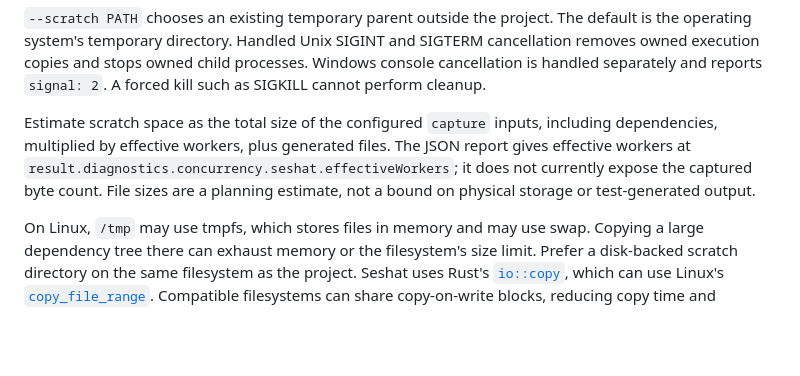
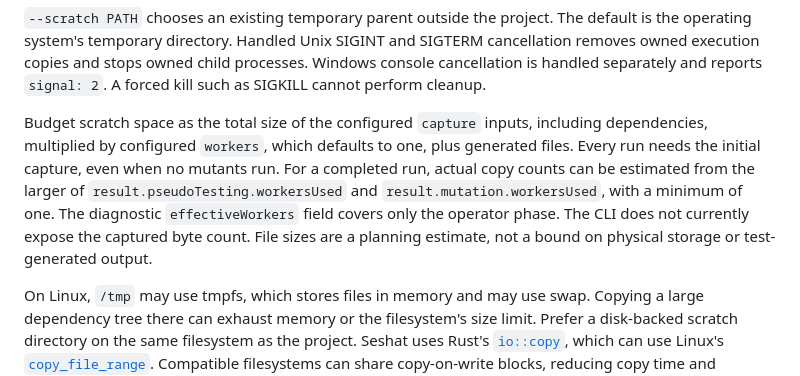
Before and after one commit to Binary-Balance/seshat, a Markdown page: docs/configuration.md, the part around the change. Rendered like a GitHub page; blank space fills up the shorter version.

Commit message:
Budget scratch copies across both phases
The diagnostic worker count covers only operator mutation. Budget from
configured workers and explain how both phase counts describe actual
copy use, including the initial capture when no mutants run.

Refs #223

```diff
--- a/docs/configuration.md
+++ b/docs/configuration.md
@@ -657,12 +657,15 @@ SIGTERM cancellation removes owned execution copies and stops owned child
 processes. Windows console cancellation is handled separately and reports
 `signal: 2`. A forced kill such as SIGKILL cannot perform cleanup.
 
-Estimate scratch space as the total size of the configured `capture` inputs,
-including dependencies, multiplied by effective workers, plus generated files.
-The JSON report gives effective workers at
-`result.diagnostics.concurrency.seshat.effectiveWorkers`; it does not currently
-expose the captured byte count. File sizes are a planning estimate, not a bound
-on physical storage or test-generated output.
+Budget scratch space as the total size of the configured `capture` inputs,
+including dependencies, multiplied by configured `workers`, which defaults to
+one, plus generated files. Every run needs the initial capture, even when no
+mutants run. For a completed run, actual copy counts can be estimated from the
+larger of `result.pseudoTesting.workersUsed` and `result.mutation.workersUsed`,
+with a minimum of one. The diagnostic `effectiveWorkers` field covers only the
+operator phase. The CLI does not currently expose the captured byte count.
+File sizes are a planning estimate, not a bound on physical storage or
+test-generated output.
 
 On Linux, `/tmp` may use tmpfs, which stores files in memory and may use swap.
 Copying a large dependency tree there can exhaust memory or the filesystem's
```
